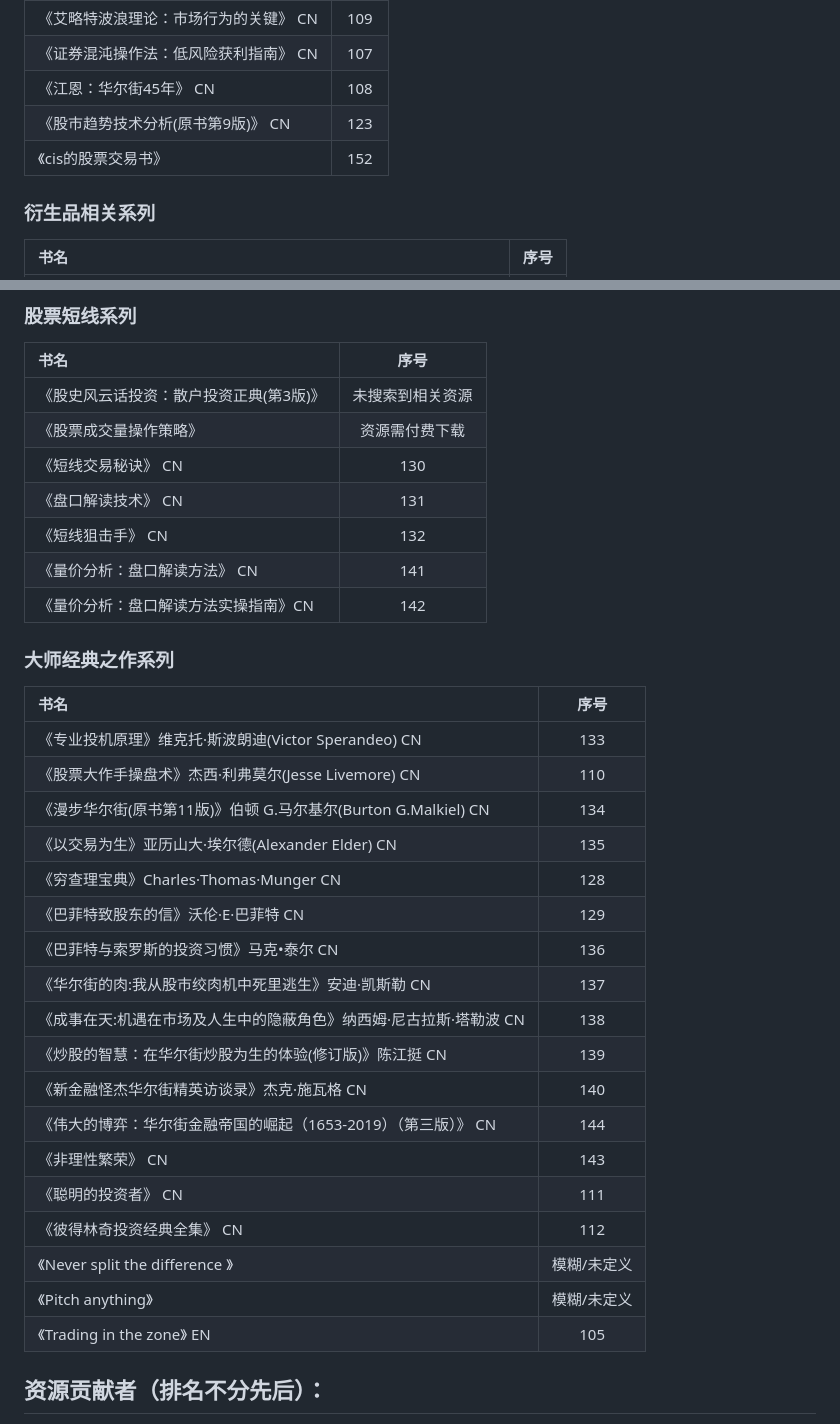
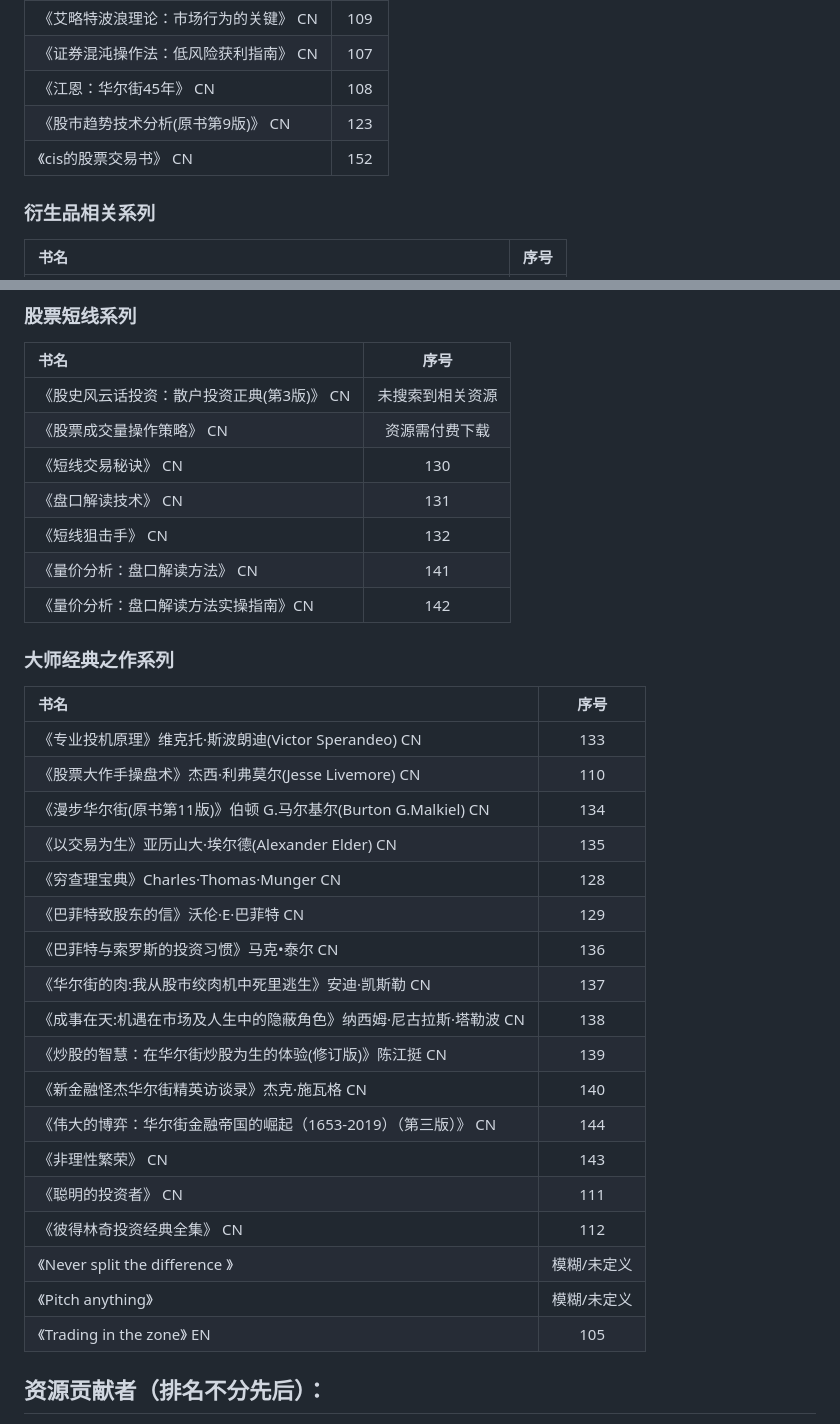
Before and after one commit to Lens-lzy/trading-learning-lib, a Markdown page: README.md, 2 parts joined by grey strips. Drawn GitHub-style.

```diff
--- a/README.md
+++ b/README.md
@@ -26,7 +26,7 @@ Numbering starts at **101**.
 |《证券混沌操作法：低风险获利指南》  CN|107|
 |《江恩：华尔街45年》  CN|108|
 |《股市趋势技术分析(原书第9版)》  CN|123|
-|《cis的股票交易书》|152|
+|《cis的股票交易书》  CN|152|
 
 ### 衍生品相关系列
 |书名|序号|
@@ -63,35 +63,35 @@ Numbering starts at **101**.
 ### 股票短线系列
 |书名|序号|
 |:----|:----:|
-《股史风云话投资：散户投资正典(第3版)》	 |未搜索到相关资源|
-《股票成交量操作策略》	|资源需付费下载|
-《短线交易秘诀》	  CN|130|
-《盘口解读技术》	  CN|131|
-《短线狙击手》	  CN|132|
-《量价分析：盘口解读方法》  CN|141|
-《量价分析：盘口解读方法实操指南》CN|142|
+|《股史风云话投资：散户投资正典(第3版)》	CN |未搜索到相关资源|
+|《股票成交量操作策略》	  CN|资源需付费下载|
+|《短线交易秘诀》	  CN|130|
+|《盘口解读技术》	  CN|131|
+|《短线狙击手》	  CN|132|
+|《量价分析：盘口解读方法》  CN|141|
+|《量价分析：盘口解读方法实操指南》CN|142|
 
 ### 大师经典之作系列
 |书名|序号|
 |:----|:----:|
-《专业投机原理》维克托·斯波朗迪(Victor Sperandeo)   CN|133|
-《股票大作手操盘术》杰西·利弗莫尔(Jesse Livemore)	  CN|110|
-《漫步华尔街(原书第11版)》伯顿 G.马尔基尔(Burton G.Malkiel)  CN|134|
-《以交易为生》亚历山大·埃尔德(Alexander Elder)	  CN|135|
-《穷查理宝典》Charles·Thomas·Munger  CN|128|
-《巴菲特致股东的信》沃伦·E·巴菲特  CN|129|
-《巴菲特与索罗斯的投资习惯》马克•泰尔	  CN|136|
-《华尔街的肉:我从股市绞肉机中死里逃生》安迪·凯斯勒	  CN|137|
-《成事在天:机遇在市场及人生中的隐蔽角色》纳西姆·尼古拉斯·塔勒波	  CN|138|
-《炒股的智慧：在华尔街炒股为生的体验(修订版)》陈江挺	  CN|139|
-《新金融怪杰华尔街精英访谈录》杰克·施瓦格	  CN|140|
-《伟大的博弈：华尔街金融帝国的崛起（1653-2019）（第三版）》	  CN|144|
-《非理性繁荣》	  CN|143|
-《聪明的投资者》	  CN|111|
-《彼得林奇投资经典全集》	  CN|112|
-《Never split the difference 》	|模糊/未定义|
-《Pitch anything》	|模糊/未定义|
-《Trading in the zone》 	EN|105|
+|《专业投机原理》维克托·斯波朗迪(Victor Sperandeo)   CN|133|
+|《股票大作手操盘术》杰西·利弗莫尔(Jesse Livemore)	  CN|110|
+|《漫步华尔街(原书第11版)》伯顿 G.马尔基尔(Burton G.Malkiel)  CN|134|
+|《以交易为生》亚历山大·埃尔德(Alexander Elder)	  CN|135|
+|《穷查理宝典》Charles·Thomas·Munger  CN|128|
+|《巴菲特致股东的信》沃伦·E·巴菲特  CN|129|
+|《巴菲特与索罗斯的投资习惯》马克•泰尔	  CN|136|
+|《华尔街的肉:我从股市绞肉机中死里逃生》安迪·凯斯勒	  CN|137|
+|《成事在天:机遇在市场及人生中的隐蔽角色》纳西姆·尼古拉斯·塔勒波	  CN|138|
+|《炒股的智慧：在华尔街炒股为生的体验(修订版)》陈江挺	  CN|139|
+|《新金融怪杰华尔街精英访谈录》杰克·施瓦格	  CN|140|
+|《伟大的博弈：华尔街金融帝国的崛起（1653-2019）（第三版）》	  CN|144|
+|《非理性繁荣》	  CN|143|
+|《聪明的投资者》	  CN|111|
+|《彼得林奇投资经典全集》	  CN|112|
+|《Never split the difference 》	|模糊/未定义|
+|《Pitch anything》	|模糊/未定义|
+|《Trading in the zone》 	EN|105|
 
 
 
```
